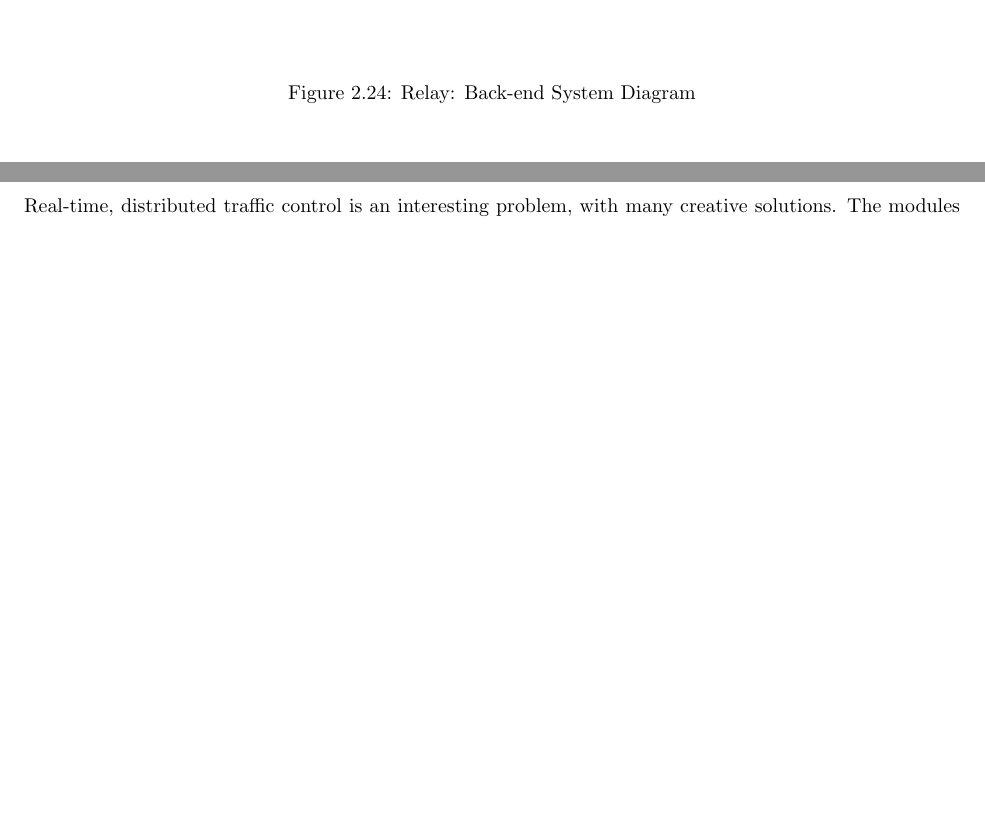
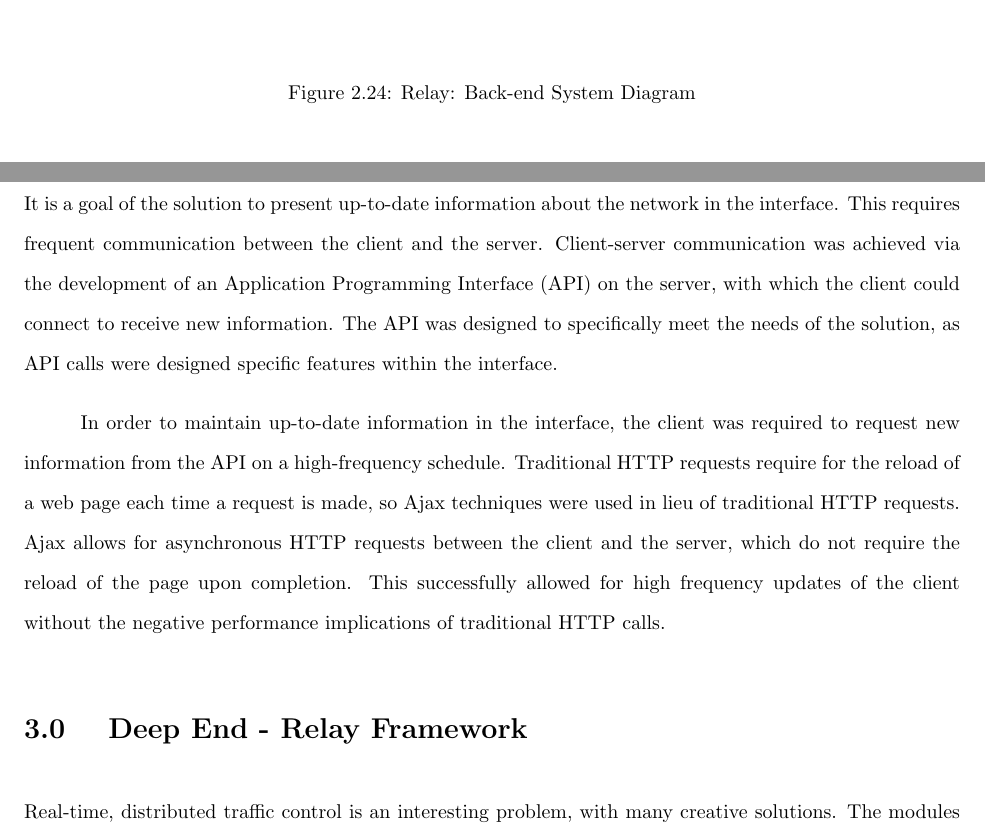
Before and after one commit to athuras/relay, a LaTeX thesis (final_report/final_report.tex): two parts of pages 41 and 42 of 68, joined at a grey line, cut so that both start at the same text, the shorter picture padded with empty space. Compiled offline with pdfLaTeX.

Commit message:
added client-sever stuff

```diff
--- a/final_report/final_report.tex
+++ b/final_report/final_report.tex
@@ -688,6 +688,11 @@ Tables have been created for these and could easily be integrated into the syste
   \end{centering}
 \end{figure}
 
+\subsection{Client-Server Communication}
+It is a goal of the solution to present up-to-date information about the network in the interface. This requires frequent communication between the client and the server. Client-server communication was achieved via the development of an Application Programming Interface (API) on the server, with which the client could connect to receive new information. The API was designed to specifically meet the needs of the solution, as API calls were designed specific features within the interface.
+
+In order to maintain up-to-date information in the interface, the client was required to request new information from the API on a high-frequency schedule. Traditional HTTP requests require for the reload of a web page each time a request is made, so Ajax techniques were used in lieu of traditional HTTP requests. Ajax allows for asynchronous HTTP requests between the client and the server, which do not require the reload of the page upon completion. This successfully allowed for high frequency updates of the client without the negative performance implications of traditional HTTP calls.
+
 \section{Deep End - Relay Framework}
 
 Real-time, distributed traffic control is an interesting problem, with many creative solutions.
```
Also changed, not shown: final_report/final_report.pdf, final_report/final_report.tex (6 more changed lines), 1 other file.
